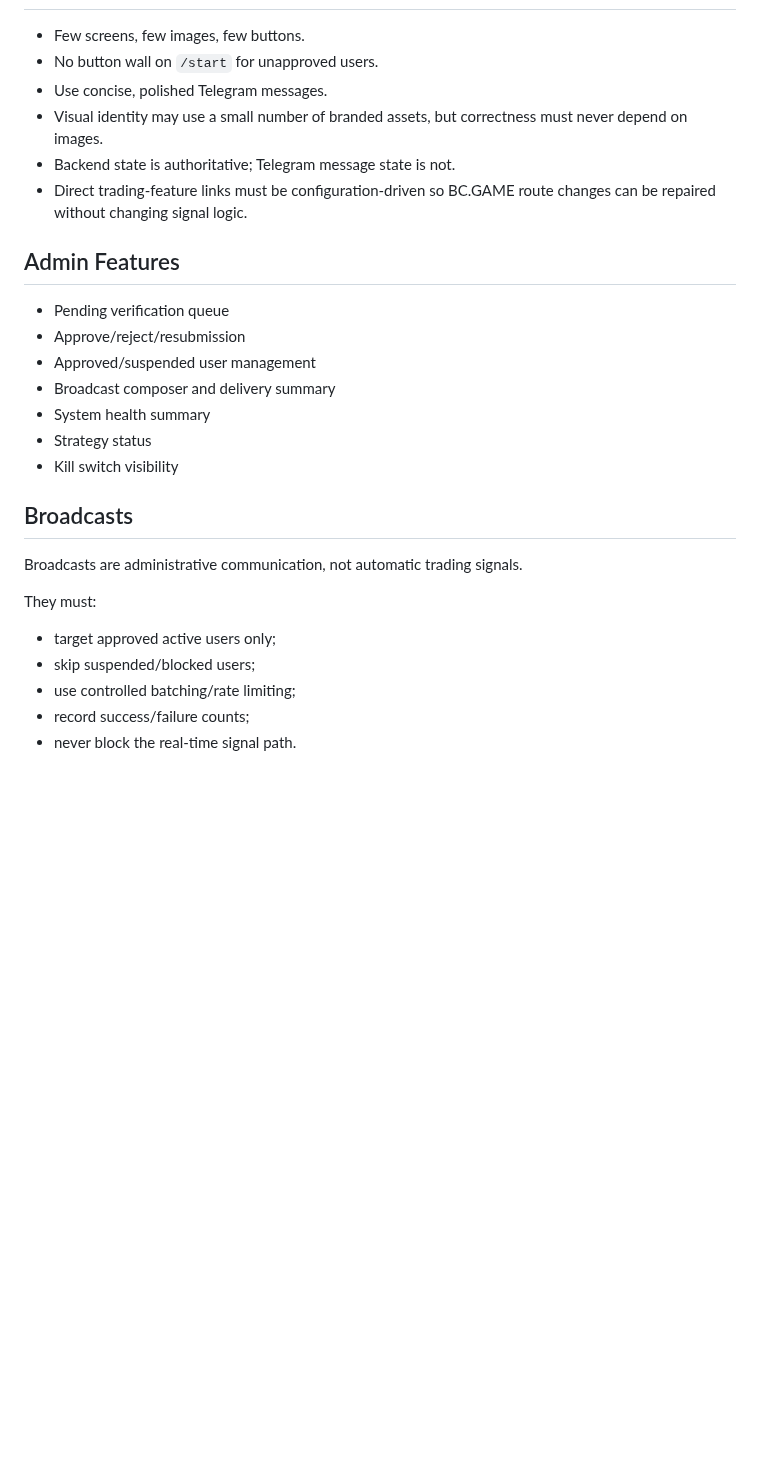
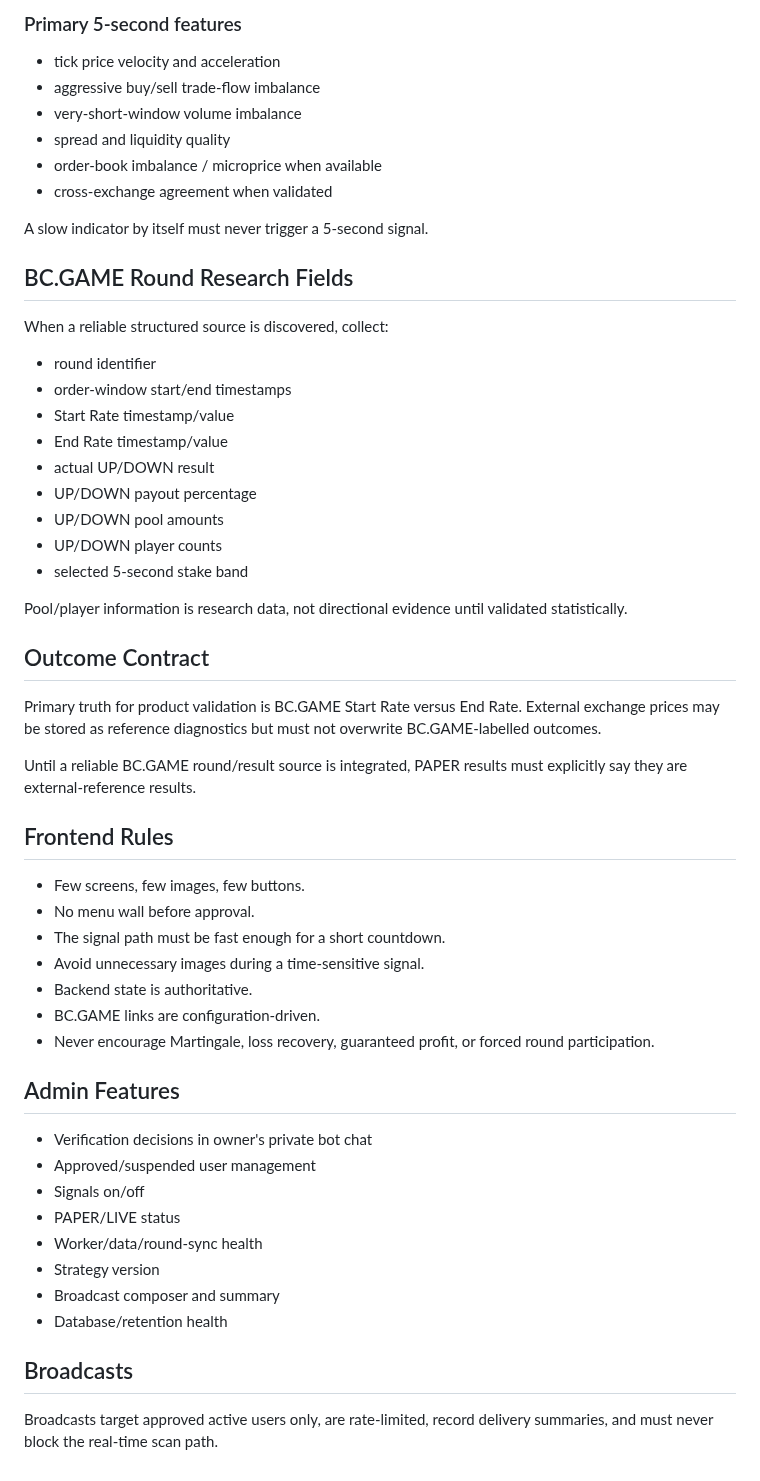
Before and after one commit to nwakanmagodspower-glitch/BC.GAME-TRADE, a Markdown page: docs/PRODUCT_SPEC.md, the part around one of its changes. Drawn GitHub-style; blank space fills up the shorter version.

```diff
--- a/docs/PRODUCT_SPEC.md
+++ b/docs/PRODUCT_SPEC.md
@@ -105,29 +98,57 @@ Admins additionally receive `⚙️ ADMIN`.
+### Primary 5-second features
+
+- tick price velocity and acceleration
+- aggressive buy/sell trade-flow imbalance
+- very-short-window volume imbalance
+- spread and liquidity quality
+- order-book imbalance / microprice when available
+- cross-exchange agreement when validated
+
+A slow indicator by itself must never trigger a 5-second signal.
+
+## BC.GAME Round Research Fields
+
+When a reliable structured source is discovered, collect:
+
+- round identifier
+- order-window start/end timestamps
+- Start Rate timestamp/value
+- End Rate timestamp/value
+- actual UP/DOWN result
+- UP/DOWN payout percentage
+- UP/DOWN pool amounts
+- UP/DOWN player counts
+- selected 5-second stake band
+
+Pool/player information is research data, not directional evidence until validated statistically.
+
+## Outcome Contract
+
+Primary truth for product validation is BC.GAME Start Rate versus End Rate. External exchange prices may be stored as reference diagnostics but must not overwrite BC.GAME-labelled outcomes.
+
+Until a reliable BC.GAME round/result source is integrated, PAPER results must explicitly say they are external-reference results.
+
+## Frontend Rules
 
 - Few screens, few images, few buttons.
-- No button wall on `/start` for unapproved users.
-- Use concise, polished Telegram messages.
-- Visual identity may use a small number of branded assets, but correctness must never depend on images.
-- Backend state is authoritative; Telegram message state is not.
-- Direct trading-feature links must be configuration-driven so BC.GAME route changes can be repaired without changing signal logic.
+- No menu wall before approval.
+- The signal path must be fast enough for a short countdown.
+- Avoid unnecessary images during a time-sensitive signal.
+- Backend state is authoritative.
+- BC.GAME links are configuration-driven.
+- Never encourage Martingale, loss recovery, guaranteed profit, or forced round participation.
 
 ## Admin Features
 
-- Pending verification queue
-- Approve/reject/resubmission
+- Verification decisions in owner's private bot chat
 - Approved/suspended user management
-- Broadcast composer and delivery summary
-- System health summary
-- Strategy status
-- Kill switch visibility
+- Signals on/off
+- PAPER/LIVE status
+- Worker/data/round-sync health
+- Strategy version
+- Broadcast composer and summary
+- Database/retention health
 
 ## Broadcasts
 
-Broadcasts are administrative communication, not automatic trading signals.
-
-They must:
-
-- target approved active users only;
-- skip suspended/blocked users;
-- use controlled batching/rate limiting;
-- record success/failure counts;
-- never block the real-time signal path.
+Broadcasts target approved active users only, are rate-limited, record delivery summaries, and must never block the real-time scan path.
```
Also changed, not shown: other parts of docs/PRODUCT_SPEC.md (+75 -82 lines).
